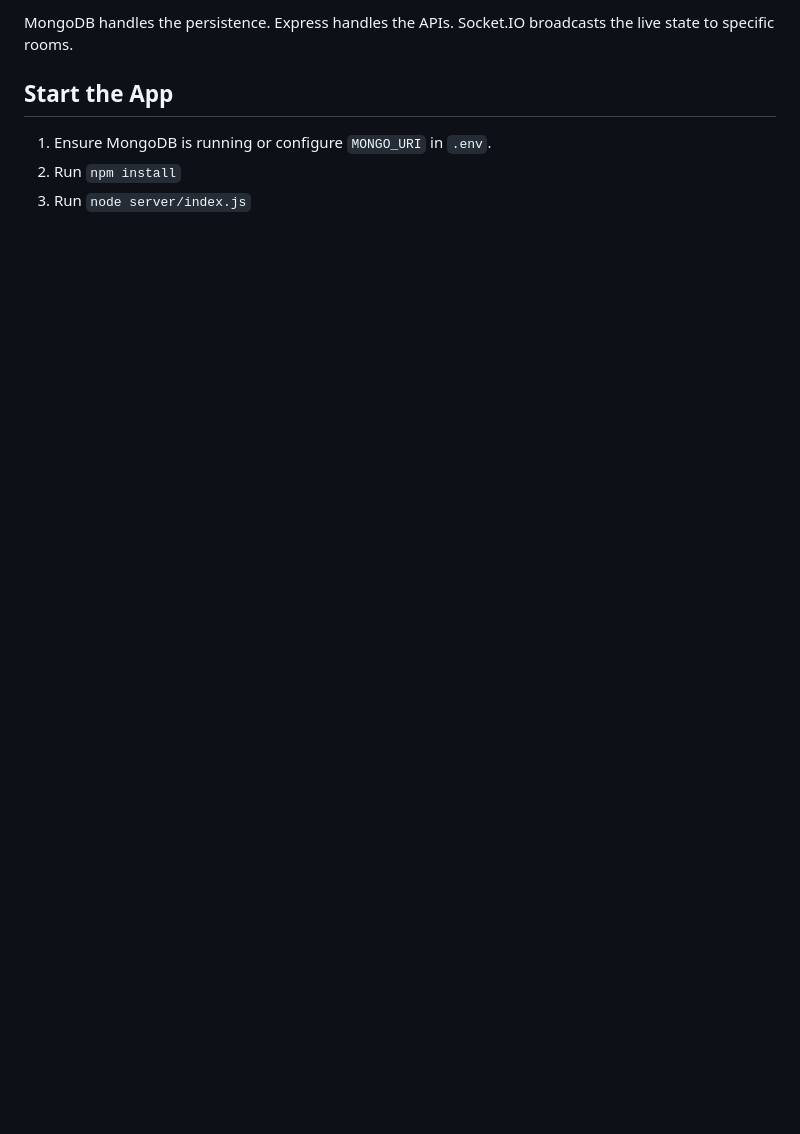
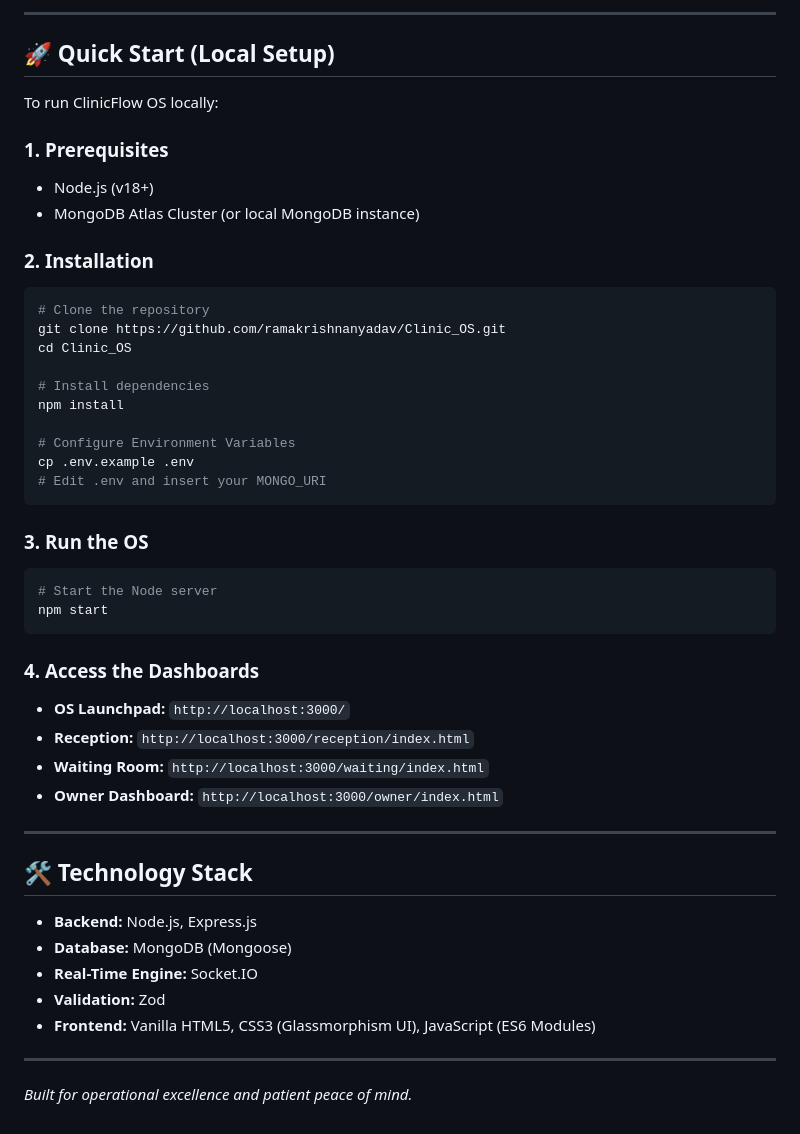
Before and after one commit to ramakrishnanyadav/Clinic_OS, a Markdown page: README.md, the part around one of its changes. Drawn GitHub-style; blank space fills up the shorter version.

````diff
--- a/README.md
+++ b/README.md
@@ -45,9 +70,51 @@
 ```
 
-MongoDB handles the persistence. Express handles the APIs. Socket.IO broadcasts the live state to specific rooms.
+---
 
-## Start the App
+## 🚀 Quick Start (Local Setup)
 
-1. Ensure MongoDB is running or configure `MONGO_URI` in `.env`.
-2. Run `npm install`
-3. Run `node server/index.js`
+To run ClinicFlow OS locally:
+
+### 1. Prerequisites
+- Node.js (v18+)
+- MongoDB Atlas Cluster (or local MongoDB instance)
+
+### 2. Installation
+```bash
+# Clone the repository
+git clone https://github.com/ramakrishnanyadav/Clinic_OS.git
+cd Clinic_OS
+
+# Install dependencies
+npm install
+
+# Configure Environment Variables
+cp .env.example .env
+# Edit .env and insert your MONGO_URI
+```
+
+### 3. Run the OS
+```bash
+# Start the Node server
+npm start
+```
+
+### 4. Access the Dashboards
+- **OS Launchpad:** `http://localhost:3000/`
+- **Reception:** `http://localhost:3000/reception/index.html`
+- **Waiting Room:** `http://localhost:3000/waiting/index.html`
+- **Owner Dashboard:** `http://localhost:3000/owner/index.html`
+
+---
+
+## 🛠️ Technology Stack
+
+- **Backend:** Node.js, Express.js
+- **Database:** MongoDB (Mongoose)
+- **Real-Time Engine:** Socket.IO
+- **Validation:** Zod
+- **Frontend:** Vanilla HTML5, CSS3 (Glassmorphism UI), JavaScript (ES6 Modules)
+
+---
+
+*Built for operational excellence and patient peace of mind.*
````
Also changed, not shown: other parts of README.md (+63 -38 lines).
